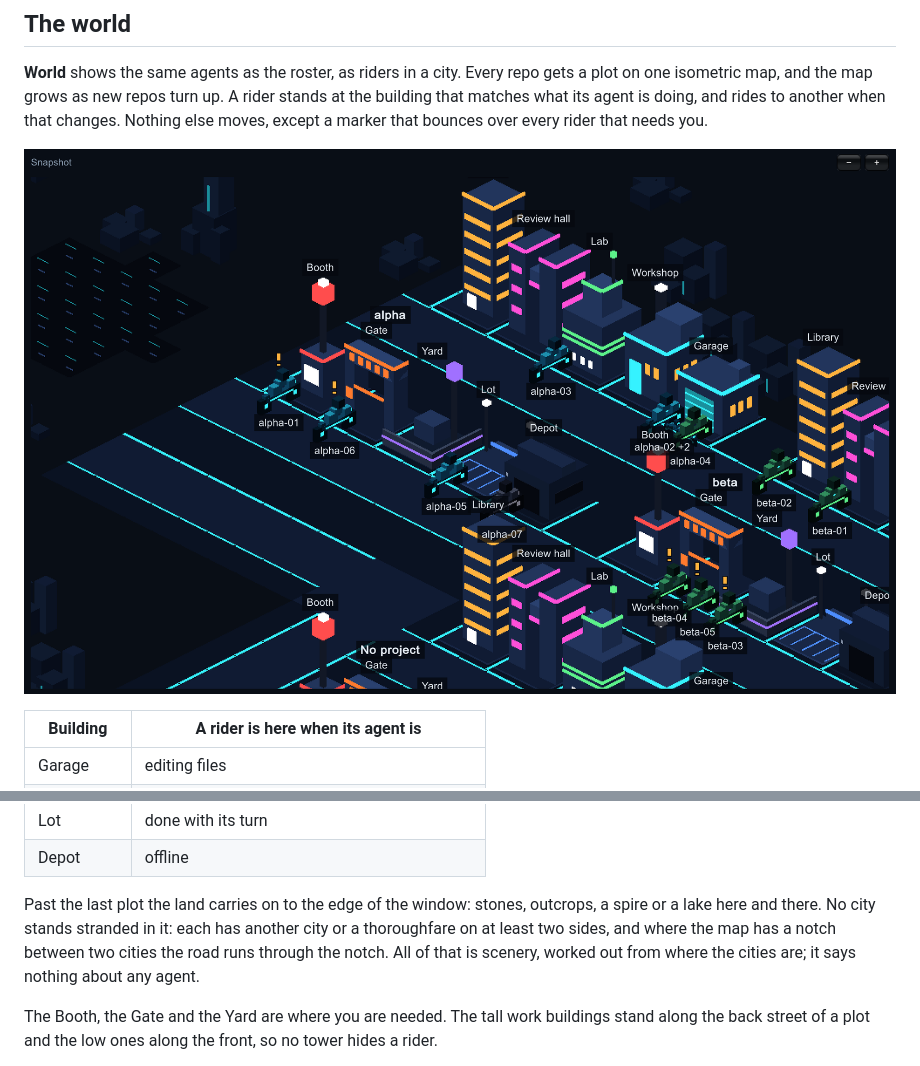
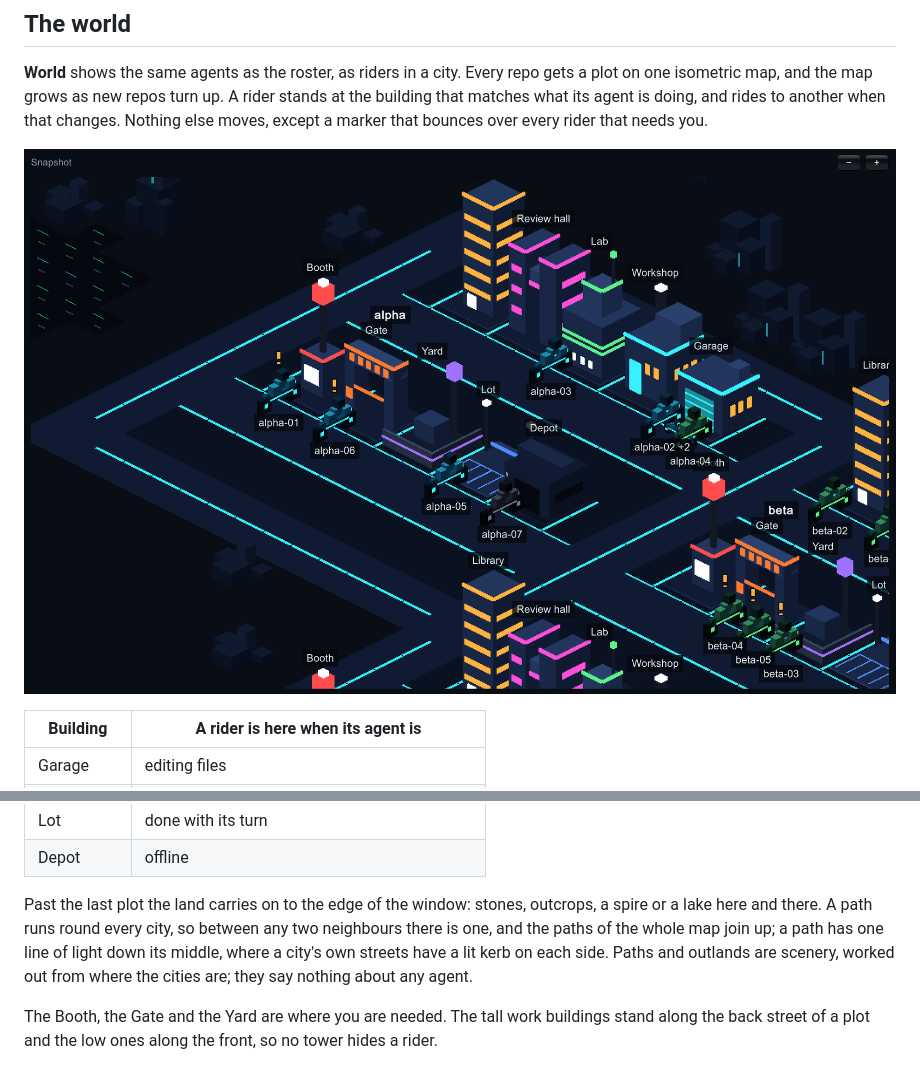
Before and after one commit to trpubz/the-grid, a Markdown page: README.md, 2 parts joined by grey strips. GitHub-like rendering; pictures changed too: docs/art/world-near.png.

```diff
--- a/README.md
+++ b/README.md
@@ -72,7 +72,7 @@ The shape of the data the window draws is described in [docs/roster-snapshot.md]
 | Lot | done with its turn |
 | Depot | offline |
 
-Past the last plot the land carries on to the edge of the window: stones, outcrops, a spire or a lake here and there. No city stands stranded in it: each has another city or a thoroughfare on at least two sides, and where the map has a notch between two cities the road runs through the notch. All of that is scenery, worked out from where the cities are; it says nothing about any agent.
+Past the last plot the land carries on to the edge of the window: stones, outcrops, a spire or a lake here and there. A path runs round every city, so between any two neighbours there is one, and the paths of the whole map join up; a path has one line of light down its middle, where a city's own streets have a lit kerb on each side. Paths and outlands are scenery, worked out from where the cities are; they say nothing about any agent.
 
 The Booth, the Gate and the Yard are where you are needed. The tall work buildings stand along the back street of a plot and the low ones along the front, so no tower hides a rider.
 
```
Also changed, not shown: docs/art/world-far.png, docs/art/world-one-city.png, 4 other files.
